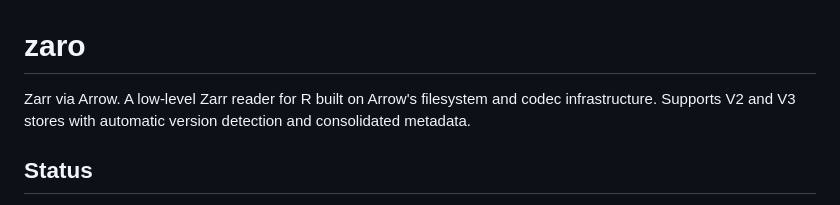
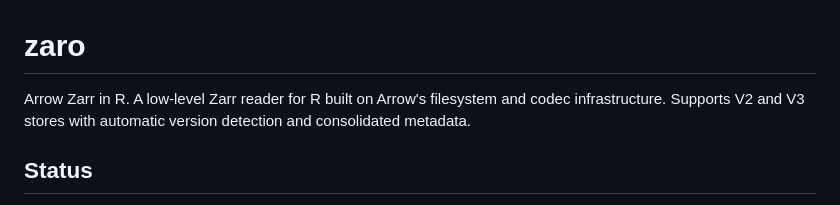
Before and after one commit to hypertidy/zaro, a Markdown page: README.md, the part around the change. Rendered like a GitHub page.

Commit message:
Update project description in README.md

```diff
--- a/README.md
+++ b/README.md
@@ -1,6 +1,6 @@
 # zaro
 
-Zarr via Arrow. A low-level Zarr reader for R built on Arrow's filesystem
+Arrow Zarr in R. A low-level Zarr reader for R built on Arrow's filesystem
 and codec infrastructure. Supports V2 and V3 stores with automatic version
 detection and consolidated metadata.
 
```
